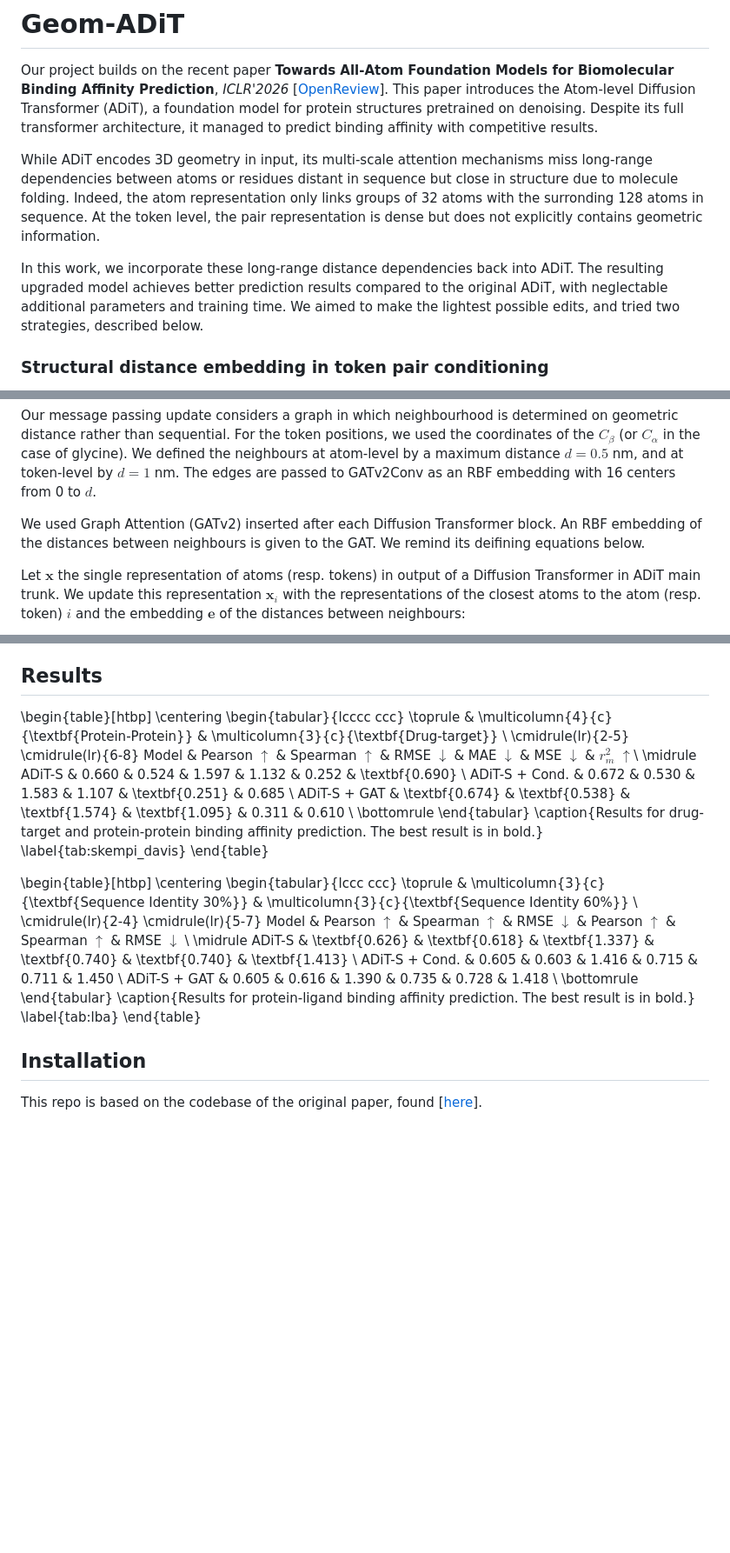
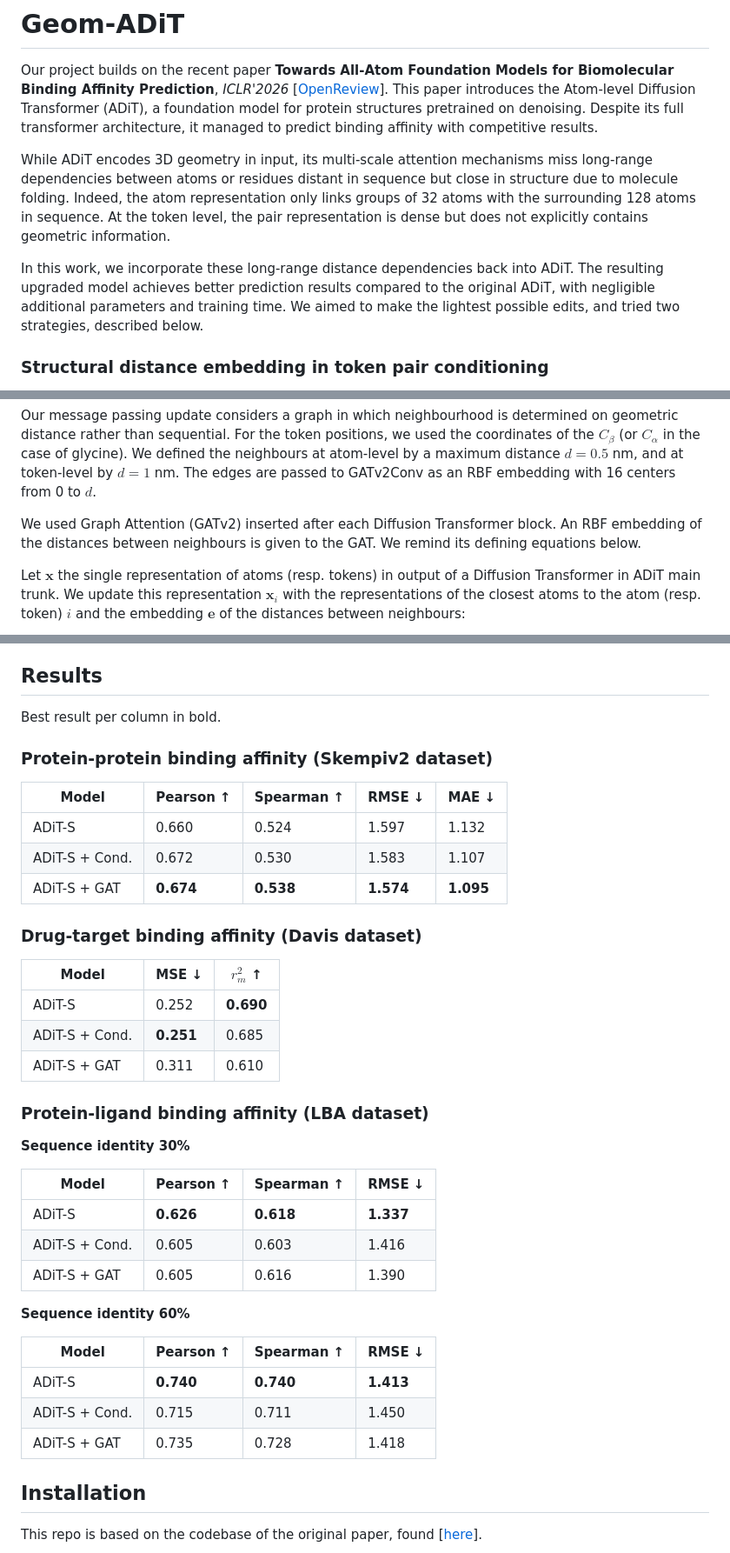
Before and after one commit to SiobanNK/ADiT, a Markdown page: README.md, 3 parts joined by grey strips. Shown at 87% size. Rendered like a GitHub page; blank space fills up the shorter version.

```diff
--- a/README.md
+++ b/README.md
@@ -5,9 +5,9 @@ Our project builds on the recent paper **Towards All-Atom Foundation Models for
 This paper introduces the Atom-level Diffusion Transformer (ADiT), a foundation model for protein structures pretrained on denoising. Despite its full transformer architecture, it managed to predict binding affinity with competitive results.
 
 While ADiT encodes 3D geometry in input, its multi-scale attention mechanisms miss long-range dependencies between atoms or residues distant in sequence but close in structure due to molecule folding.
-Indeed, the atom representation only links groups of 32 atoms with the surronding 128 atoms in sequence. At the token level, the pair representation is dense but does not explicitly contains geometric information.
+Indeed, the atom representation only links groups of 32 atoms with the surrounding 128 atoms in sequence. At the token level, the pair representation is dense but does not explicitly contains geometric information.
 
-In this work, we incorporate these long-range distance dependencies back into ADiT. The resulting upgraded model achieves better prediction results compared to the original ADiT, with neglectable additional parameters and training time. We aimed to make the lightest possible edits, and tried two strategies, described below.
+In this work, we incorporate these long-range distance dependencies back into ADiT. The resulting upgraded model achieves better prediction results compared to the original ADiT, with negligible additional parameters and training time. We aimed to make the lightest possible edits, and tried two strategies, described below.
 
 ### Structural distance embedding in token pair conditioning
 
@@ -26,7 +26,7 @@ For the token positions, we used the coordinates of the $C_\beta$ (or $C_\alpha$
 We defined the neighbours at atom-level by a maximum distance $d=0.5$ nm, and at token-level by $d=1$ nm. The edges are passed to GATv2Conv as an RBF embedding with 16 centers from 0 to $d$.
 
 We used Graph Attention (GATv2) inserted after each Diffusion Transformer block. An RBF embedding of the distances between neighbours is given to the GAT.
-We remind its deifining equations below.
+We remind its defining equations below.
 
 Let $\mathbf{x}$ the single representation of atoms (resp. tokens) in output of a Diffusion Transformer in ADiT main trunk. We update this representation $\mathbf{x}_i$ with the representations of the closest atoms to the atom (resp. token) $i$ and the embedding $\mathbf{e}$ of the distances between neighbours:
 
@@ -53,39 +53,41 @@ See the file `adit/models/net/adit/token_graph.py` for these additional layers a
 
 ## Results
 
-\begin{table}[htbp]
-  \centering
-  \begin{tabular}{lcccc ccc}
-    \toprule
-    & \multicolumn{4}{c}{\textbf{Protein-Protein}} & \multicolumn{3}{c}{\textbf{Drug-target}} \\
-    \cmidrule(lr){2-5} \cmidrule(lr){6-8}
-    Model         & Pearson $\uparrow$  & Spearman $\uparrow$   & RMSE $\downarrow$ & MAE $\downarrow$  & MSE $\downarrow$  & $r_m^2$ $\uparrow$\\
-    \midrule
-    ADiT-S        & 0.660               & 0.524                 & 1.597             & 1.132             & 0.252             & \textbf{0.690}        \\
-    ADiT-S + Cond.  & 0.672              & 0.530                & 1.583            & 1.107            & \textbf{0.251}   & 0.685             \\
-    ADiT-S + GAT  & \textbf{0.674}     & \textbf{0.538}       & \textbf{1.574}   & \textbf{1.095}   & 0.311            & 0.610        \\
-    \bottomrule
-  \end{tabular}
-  \caption{Results for drug-target and protein-protein binding affinity prediction. The best result is in bold.}
-  \label{tab:skempi_davis}
-\end{table}
+Best result per column in bold.
 
-\begin{table}[htbp]
-  \centering
-  \begin{tabular}{lccc ccc}
-    \toprule
-    & \multicolumn{3}{c}{\textbf{Sequence Identity 30\%}} & \multicolumn{3}{c}{\textbf{Sequence Identity 60\%}} \\
-    \cmidrule(lr){2-4} \cmidrule(lr){5-7}
-    Model         & Pearson $\uparrow$  & Spearman $\uparrow$   & RMSE $\downarrow$ & Pearson $\uparrow$    & Spearman $\uparrow$   & RMSE $\downarrow$  \\
-    \midrule
-    ADiT-S        & \textbf{0.626}      & \textbf{0.618}        & \textbf{1.337}    & \textbf{0.740}        & \textbf{0.740}        & \textbf{1.413}  \\
-    ADiT-S + Cond.  & 0.605              & 0.603                & 1.416            & 0.715                & 0.711                & 1.450 \\
-    ADiT-S + GAT  & 0.605              & 0.616                & 1.390            & 0.735                & 0.728                & 1.418 \\
-    \bottomrule
-  \end{tabular}
-  \caption{Results for protein-ligand binding affinity prediction. The best result is in bold.}
-  \label{tab:lba}
-\end{table}
+### Protein-protein binding affinity (Skempiv2 dataset)
+
+| Model | Pearson ↑ | Spearman ↑ | RMSE ↓ | MAE ↓ |
+|---|---|---|---|---|
+| ADiT-S | 0.660 | 0.524 | 1.597 | 1.132 |
+| ADiT-S + Cond. | 0.672 | 0.530 | 1.583 | 1.107 |
+| ADiT-S + GAT | **0.674** | **0.538** | **1.574** | **1.095** |
+
+### Drug-target binding affinity (Davis dataset)
+
+| Model | MSE ↓ | $r_m^2$ ↑ |
+|---|---|---|
+| ADiT-S | 0.252 | **0.690** |
+| ADiT-S + Cond. | **0.251** | 0.685 |
+| ADiT-S + GAT | 0.311 | 0.610 |
+
+### Protein-ligand binding affinity (LBA dataset)
+
+**Sequence identity 30%**
+
+| Model | Pearson ↑ | Spearman ↑ | RMSE ↓ |
+|---|---|---|---|
+| ADiT-S | **0.626** | **0.618** | **1.337** |
+| ADiT-S + Cond. | 0.605 | 0.603 | 1.416 |
+| ADiT-S + GAT | 0.605 | 0.616 | 1.390 |
+
+**Sequence identity 60%**
+
+| Model | Pearson ↑ | Spearman ↑ | RMSE ↓ |
+|---|---|---|---|
+| ADiT-S | **0.740** | **0.740** | **1.413** |
+| ADiT-S + Cond. | 0.715 | 0.711 | 1.450 |
+| ADiT-S + GAT | 0.735 | 0.728 | 1.418 |
 
 ## Installation
 
```
Also changed, not shown: other parts of README.md (+1 -1 lines).
